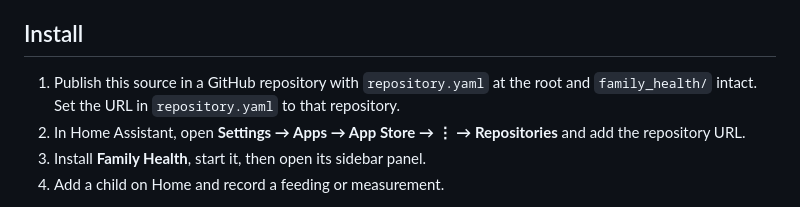
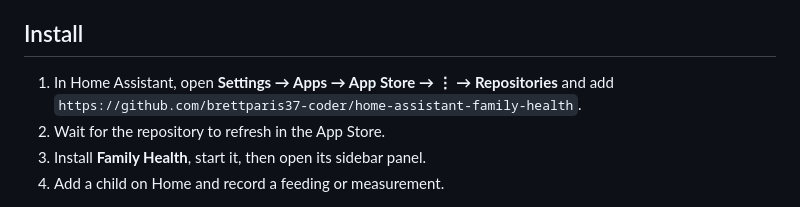
Before and after one commit to brettparis37-coder/home-assistant-family-health, a Markdown page: README.md, the part around the change. Drawn GitHub-style.

Commit message:
Document the direct Home Assistant repository install URL

```diff
--- a/README.md
+++ b/README.md
@@ -16,8 +16,8 @@ The UI currently creates child profiles. The API and schema support adult profil
 
 ## Install
 
-1. Publish this source in a GitHub repository with `repository.yaml` at the root and `family_health/` intact. Set the URL in `repository.yaml` to that repository.
-2. In Home Assistant, open **Settings → Apps → App Store → ⋮ → Repositories** and add the repository URL.
+1. In Home Assistant, open **Settings → Apps → App Store → ⋮ → Repositories** and add `https://github.com/brettparis37-coder/home-assistant-family-health`.
+2. Wait for the repository to refresh in the App Store.
 3. Install **Family Health**, start it, then open its sidebar panel.
 4. Add a child on Home and record a feeding or measurement.
 
```
